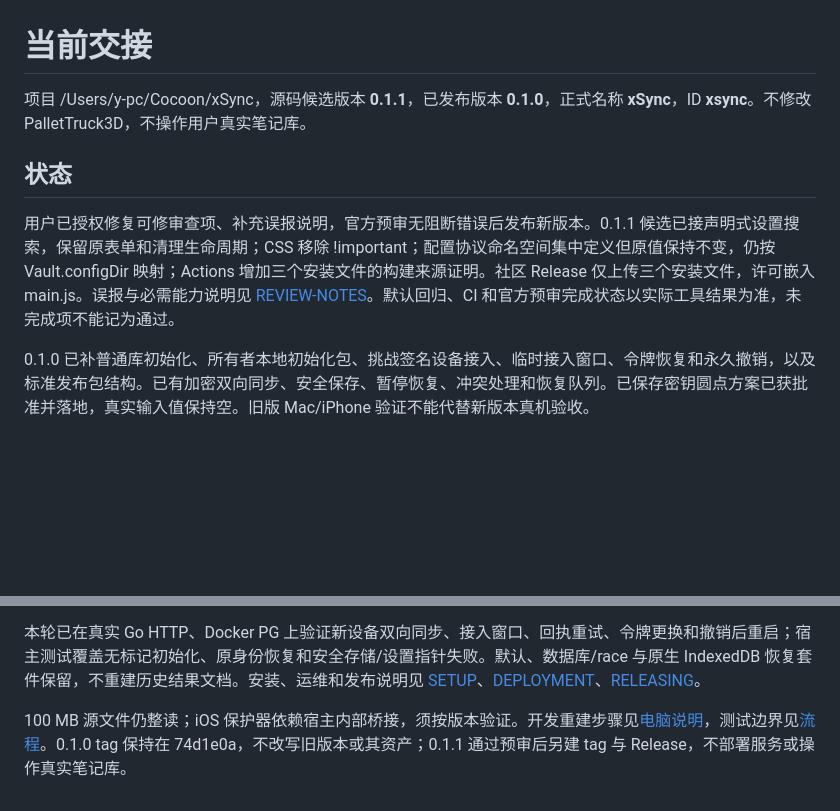
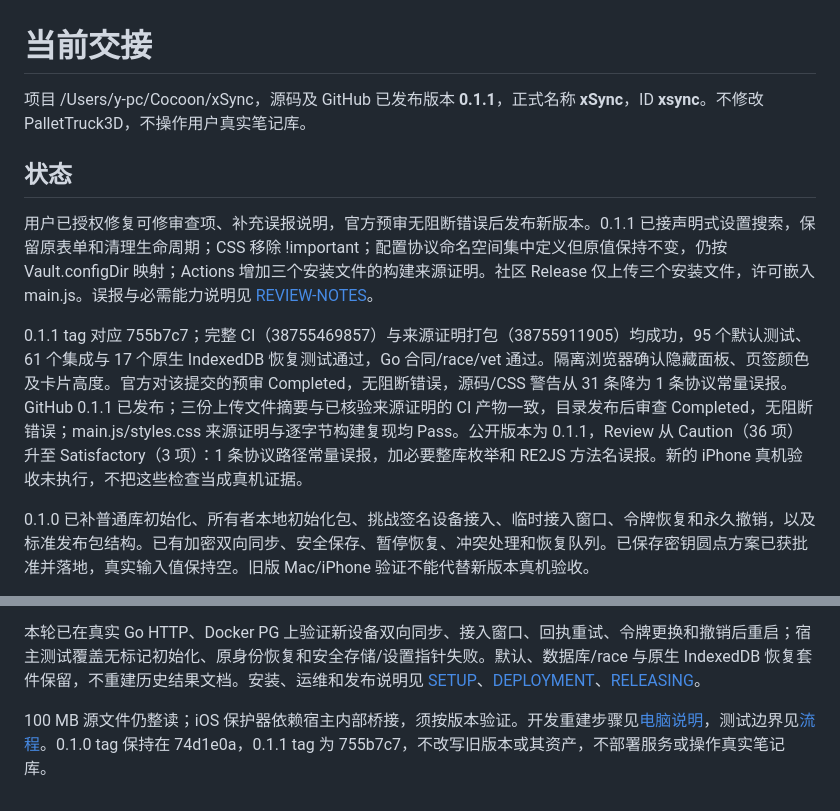
Before and after one commit to deku0818/xSync, a Markdown page: docs/HANDOFF.md, 2 parts joined by grey strips. Rendered like a GitHub page; blank space fills up the shorter version.

Commit message:
docs: record 0.1.1 publication and satisfactory review

```diff
--- a/docs/HANDOFF.md
+++ b/docs/HANDOFF.md
@@ -1,10 +1,12 @@
 # 当前交接
 
-项目 /Users/y-pc/Cocoon/xSync，源码候选版本 **0.1.1**，已发布版本 **0.1.0**，正式名称 **xSync**，ID **xsync**。不修改 PalletTruck3D，不操作用户真实笔记库。
+项目 /Users/y-pc/Cocoon/xSync，源码及 GitHub 已发布版本 **0.1.1**，正式名称 **xSync**，ID **xsync**。不修改 PalletTruck3D，不操作用户真实笔记库。
 
 ## 状态
 
-用户已授权修复可修审查项、补充误报说明，官方预审无阻断错误后发布新版本。0.1.1 候选已接声明式设置搜索，保留原表单和清理生命周期；CSS 移除 !important；配置协议命名空间集中定义但原值保持不变，仍按 Vault.configDir 映射；Actions 增加三个安装文件的构建来源证明。社区 Release 仅上传三个安装文件，许可嵌入 main.js。误报与必需能力说明见 [REVIEW-NOTES](REVIEW-NOTES.md)。默认回归、CI 和官方预审完成状态以实际工具结果为准，未完成项不能记为通过。
+用户已授权修复可修审查项、补充误报说明，官方预审无阻断错误后发布新版本。0.1.1 已接声明式设置搜索，保留原表单和清理生命周期；CSS 移除 !important；配置协议命名空间集中定义但原值保持不变，仍按 Vault.configDir 映射；Actions 增加三个安装文件的构建来源证明。社区 Release 仅上传三个安装文件，许可嵌入 main.js。误报与必需能力说明见 [REVIEW-NOTES](REVIEW-NOTES.md)。
+
+0.1.1 tag 对应 755b7c7；完整 CI（38755469857）与来源证明打包（38755911905）均成功，95 个默认测试、61 个集成与 17 个原生 IndexedDB 恢复测试通过，Go 合同/race/vet 通过。隔离浏览器确认隐藏面板、页签颜色及卡片高度。官方对该提交的预审 Completed，无阻断错误，源码/CSS 警告从 31 条降为 1 条协议常量误报。GitHub 0.1.1 已发布；三份上传文件摘要与已核验来源证明的 CI 产物一致，目录发布后审查 Completed，无阻断错误；main.js/styles.css 来源证明与逐字节构建复现均 Pass。公开版本为 0.1.1，Review 从 Caution（36 项）升至 Satisfactory（3 项）：1 条协议路径常量误报，加必要整库枚举和 RE2JS 方法名误报。新的 iPhone 真机验收未执行，不把这些检查当成真机证据。
 
 0.1.0 已补普通库初始化、所有者本地初始化包、挑战签名设备接入、临时接入窗口、令牌恢复和永久撤销，以及标准发布包结构。已有加密双向同步、安全保存、暂停恢复、冲突处理和恢复队列。已保存密钥圆点方案已获批准并落地，真实输入值保持空。旧版 Mac/iPhone 验证不能代替新版本真机验收。
 
@@ -44,4 +46,4 @@ Mac 上三个旧测试库入口、各自窗口状态文件和对应的三个同
 
 本轮已在真实 Go HTTP、Docker PG 上验证新设备双向同步、接入窗口、回执重试、令牌更换和撤销后重启；宿主测试覆盖无标记初始化、原身份恢复和安全存储/设置指针失败。默认、数据库/race 与原生 IndexedDB 恢复套件保留，不重建历史结果文档。安装、运维和发布说明见 [SETUP](SETUP.md)、[DEPLOYMENT](DEPLOYMENT.md)、[RELEASING](RELEASING.md)。
 
-100 MB 源文件仍整读；iOS 保护器依赖宿主内部桥接，须按版本验证。开发重建步骤见[电脑说明](testing/desktop.md)，测试边界见[流程](testing/DEVELOPMENT.md)。0.1.0 tag 保持在 74d1e0a，不改写旧版本或其资产；0.1.1 通过预审后另建 tag 与 Release，不部署服务或操作真实笔记库。
+100 MB 源文件仍整读；iOS 保护器依赖宿主内部桥接，须按版本验证。开发重建步骤见[电脑说明](testing/desktop.md)，测试边界见[流程](testing/DEVELOPMENT.md)。0.1.0 tag 保持在 74d1e0a，0.1.1 tag 为 755b7c7，不改写旧版本或其资产，不部署服务或操作真实笔记库。
```
Also changed, not shown: docs/DECISIONS.md (+1 -1 lines), docs/RELEASING.md (+3 -1 lines).
